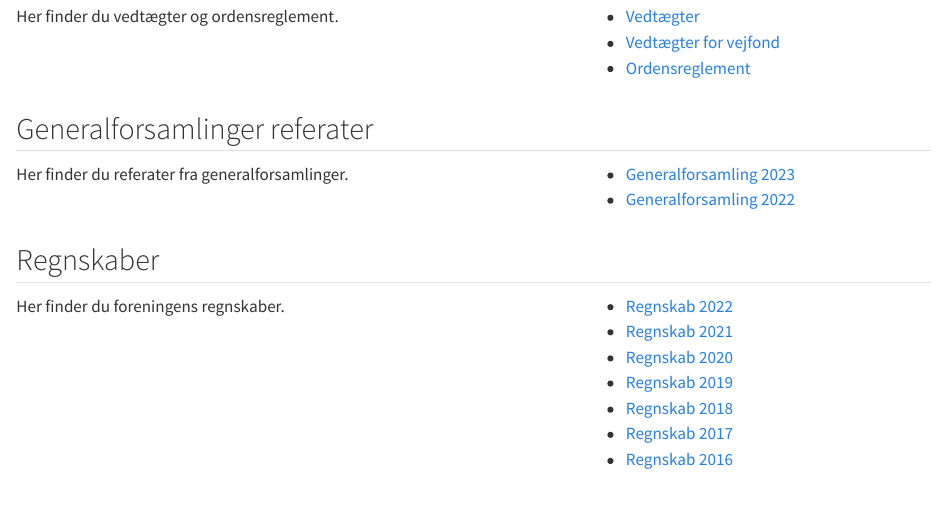
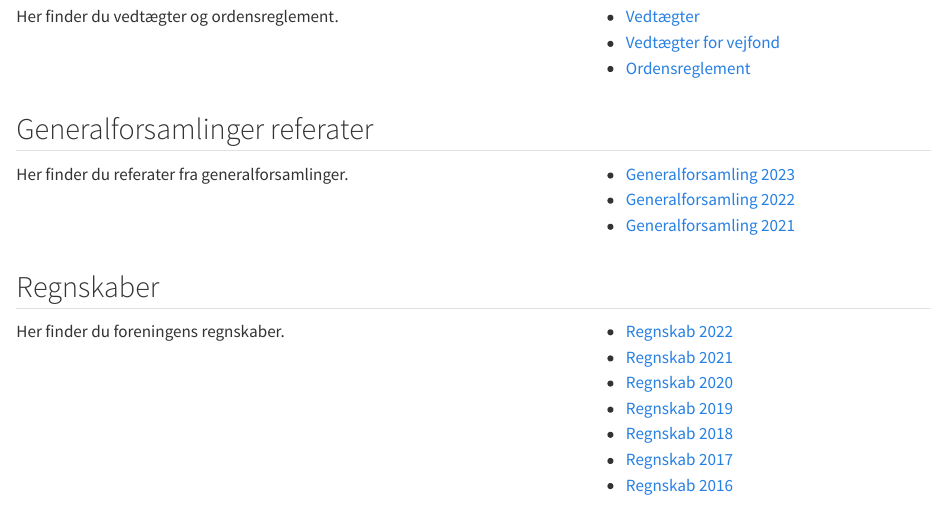
Before and after one commit to groennaessebakker/web_groennaesse, a Quarto document (dok_forening.qmd): the page in a window 1100 px wide, from 130 px down. Rendered offline with R 4.5, knitr and Pandoc in place of Quarto, with nearby package versions.

Commit message:
add GF_referat_2021

```diff
--- a/dok_forening.qmd
+++ b/dok_forening.qmd
@@ -33,6 +33,7 @@ Her finder du referater fra generalforsamlinger.
 ::: {.column width="40%"}
 - [Generalforsamling 2023](dok_forening/GF_referat_2023.pdf)
 - [Generalforsamling 2022](dok_forening/GF_referat_2022.pdf)
+- [Generalforsamling 2021](dok_forening/GF_referat_2021.pdf)
 :::
 :::
 
```
Also changed, not shown: docs/search.json, dok_forening/GF_referat_2021.pdf (added), 3 other files.
